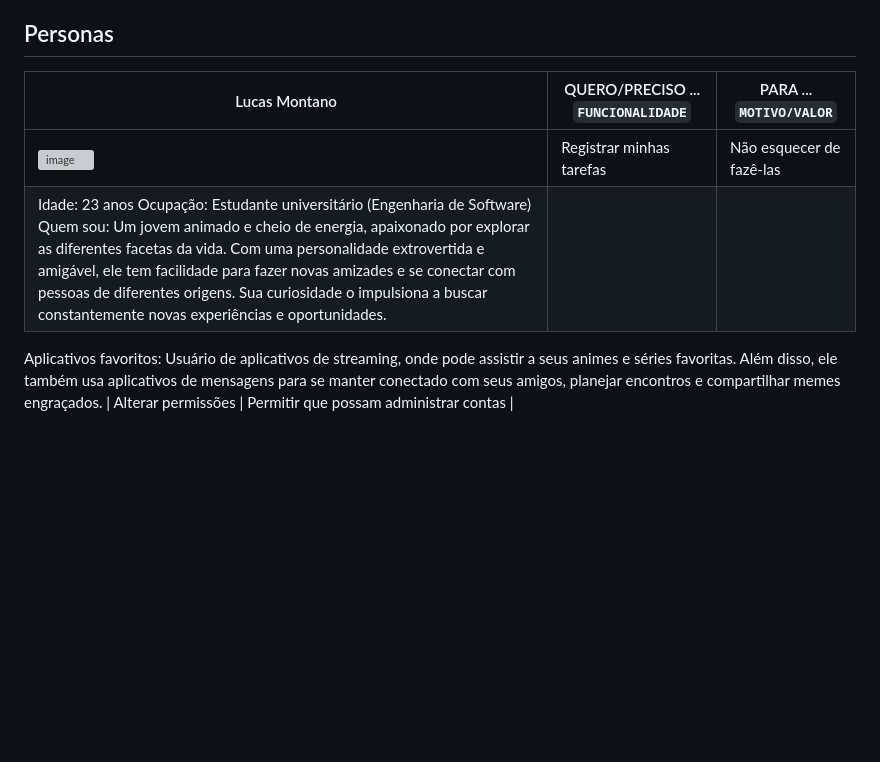
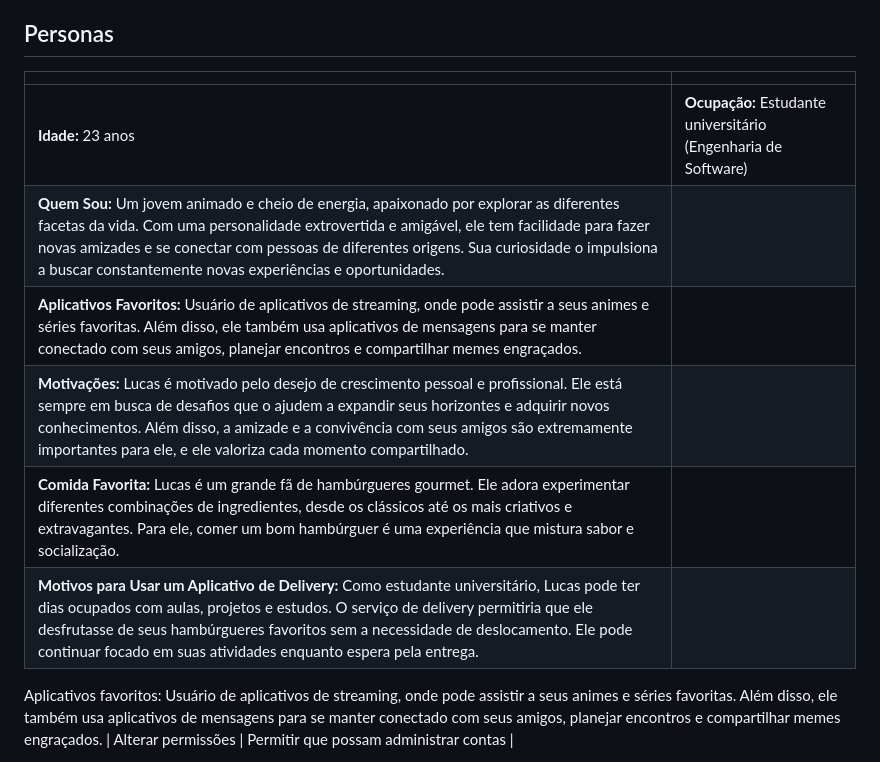
Before and after one commit to biacamilaReis/pmv-ads-2023-2-e2-proj-int-t7-burguerquest, a Markdown page: docs/02-Especificação do Projeto.md, the part around the change. Rendered like a GitHub page; blank space fills up the shorter version; grey boxes are pictures that could not be loaded.

```diff
--- a/docs/02-Especificação do Projeto.md
+++ b/docs/02-Especificação do Projeto.md
@@ -8,10 +8,15 @@ Apresente uma visão geral do que será abordado nesta parte do documento, enume
 
 ## Personas
 
-|Lucas Montano| QUERO/PRECISO ... `FUNCIONALIDADE` |PARA ... `MOTIVO/VALOR`                 |
-|--------------------|------------------------------------|----------------------------------------|
-|![image](https://github.com/ICEI-PUC-Minas-PMV-ADS/pmv-ads-2023-2-e2-proj-int-t7-burguerquest/assets/128400414/478ff0c2-7cab-4f7d-bd7d-58d83273fa82) | Registrar minhas tarefas           | Não esquecer de fazê-las               |
-|Idade: 23 anos Ocupação: Estudante universitário (Engenharia de Software) Quem sou: Um jovem animado e cheio de energia, apaixonado por explorar as diferentes facetas da vida. Com uma personalidade extrovertida e amigável, ele tem facilidade para fazer novas amizades e se conectar com pessoas de diferentes origens. Sua curiosidade o impulsiona a buscar constantemente novas experiências e oportunidades.
+| | |
+|---|---|
+| **Idade:** 23 anos | **Ocupação:** Estudante universitário (Engenharia de Software) |
+| **Quem Sou:** Um jovem animado e cheio de energia, apaixonado por explorar as diferentes facetas da vida. Com uma personalidade extrovertida e amigável, ele tem facilidade para fazer novas amizades e se conectar com pessoas de diferentes origens. Sua curiosidade o impulsiona a buscar constantemente novas experiências e oportunidades. | |
+| **Aplicativos Favoritos:** Usuário de aplicativos de streaming, onde pode assistir a seus animes e séries favoritas. Além disso, ele também usa aplicativos de mensagens para se manter conectado com seus amigos, planejar encontros e compartilhar memes engraçados. | |
+| **Motivações:** Lucas é motivado pelo desejo de crescimento pessoal e profissional. Ele está sempre em busca de desafios que o ajudem a expandir seus horizontes e adquirir novos conhecimentos. Além disso, a amizade e a convivência com seus amigos são extremamente importantes para ele, e ele valoriza cada momento compartilhado. | |
+| **Comida Favorita:** Lucas é um grande fã de hambúrgueres gourmet. Ele adora experimentar diferentes combinações de ingredientes, desde os clássicos até os mais criativos e extravagantes. Para ele, comer um bom hambúrguer é uma experiência que mistura sabor e socialização. | |
+| **Motivos para Usar um Aplicativo de Delivery:** Como estudante universitário, Lucas pode ter dias ocupados com aulas, projetos e estudos. O serviço de delivery permitiria que ele desfrutasse de seus hambúrgueres favoritos sem a necessidade de deslocamento. Ele pode continuar focado em suas atividades enquanto espera pela entrega. | |
+
 
 Aplicativos favoritos: Usuário de aplicativos de streaming, onde pode assistir a seus animes e séries favoritas. Além disso, ele também usa aplicativos de mensagens para se manter conectado com seus amigos, planejar encontros e compartilhar memes engraçados.     | Alterar permissões                 | Permitir que possam administrar contas |
 
```
